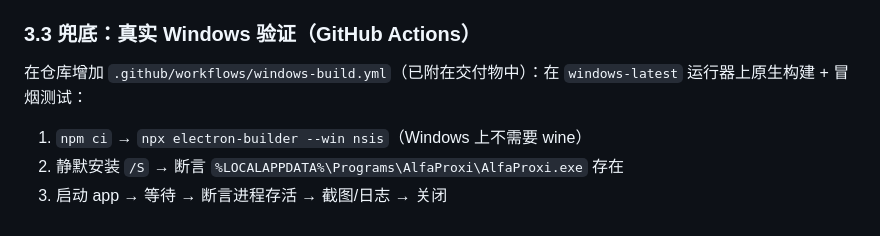
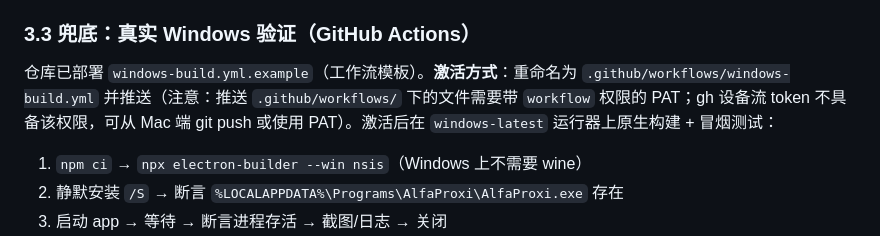
Before and after one commit to StormEye818/alfa-coding-mac-win, a Markdown page: FIX-STRATEGY.md, the part around the change. Drawn GitHub-style.

Commit message:
docs: note workflow example activation (workflow scope requirement)

```diff
--- a/FIX-STRATEGY.md
+++ b/FIX-STRATEGY.md
@@ -73,7 +73,7 @@
 
 ### 3.3 兜底：真实 Windows 验证（GitHub Actions）
 
-在仓库增加 `.github/workflows/windows-build.yml`（已附在交付物中）：在 `windows-latest` 运行器上原生构建 + 冒烟测试：
+仓库已部署 `windows-build.yml.example`（工作流模板）。**激活方式**：重命名为 `.github/workflows/windows-build.yml` 并推送（注意：推送 `.github/workflows/` 下的文件需要带 `workflow` 权限的 PAT；gh 设备流 token 不具备该权限，可从 Mac 端 git push 或使用 PAT）。激活后在 `windows-latest` 运行器上原生构建 + 冒烟测试：
 1. `npm ci` → `npx electron-builder --win nsis`（Windows 上不需要 wine）
 2. 静默安装 `/S` → 断言 `%LOCALAPPDATA%\Programs\AlfaProxi\AlfaProxi.exe` 存在
 3. 启动 app → 等待 → 断言进程存活 → 截图/日志 → 关闭
```
